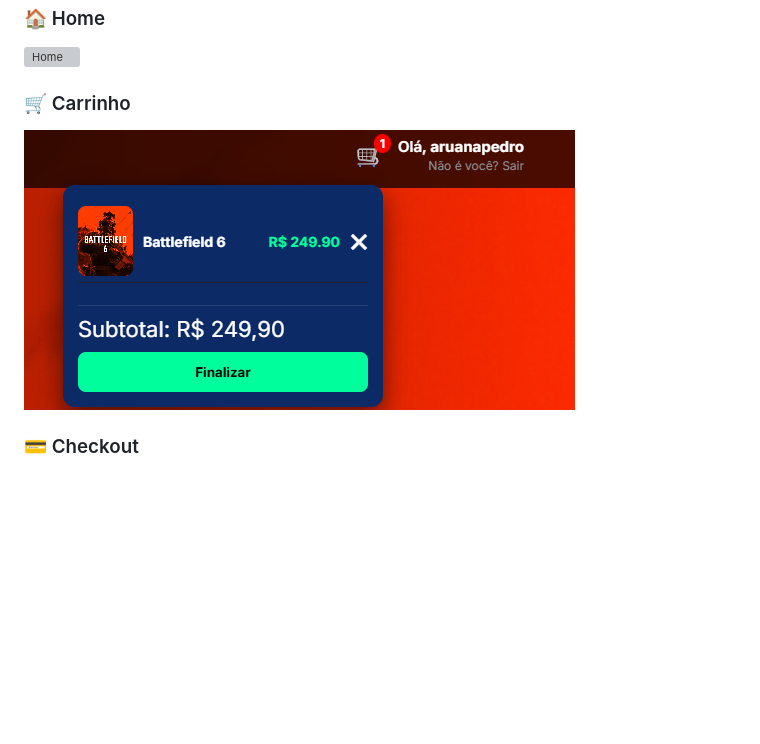
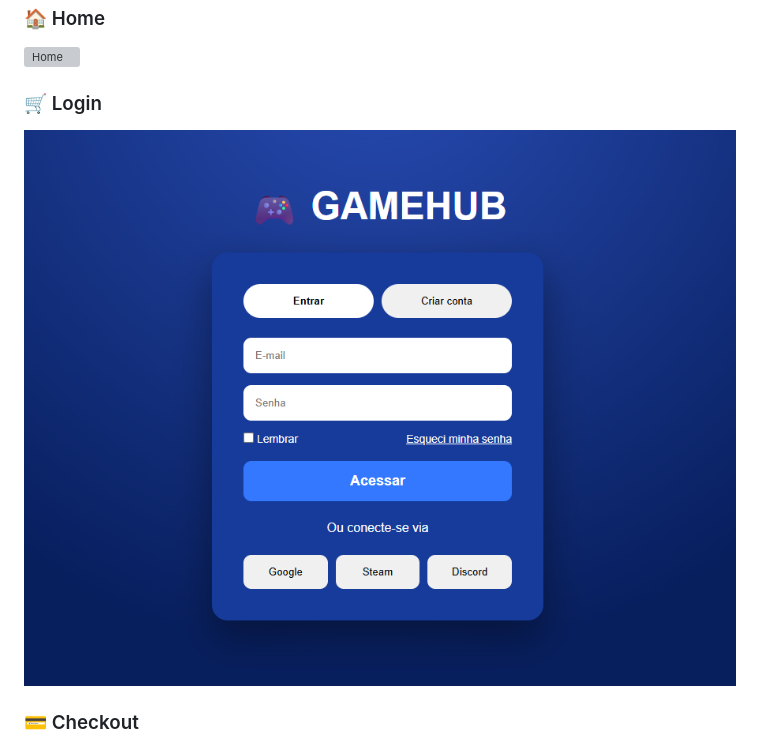
Before and after one commit to Pedroaruana/gamehub, a Markdown page: README.md, the part around the change. GitHub-like rendering; pictures changed too: images/carrinho.png (deleted), images/login.png (added); blank space fills up the shorter version; grey boxes are pictures that could not be loaded.

Commit message:
Atualizando README com login

```diff
--- a/README.md
+++ b/README.md
@@ -61,8 +61,8 @@ GameHub é uma plataforma full stack de e-commerce de jogos digitais, inspirada
 ### 🏠 Home
 ![Home](./images/home.png)
 
-### 🛒 Carrinho
-![Carrinho](./images/carrinho.png)
+### 🛒 Login
+![Login](./images/login.png)
 
 ### 💳 Checkout
 ![Checkout](./images/checkout.png)
```
